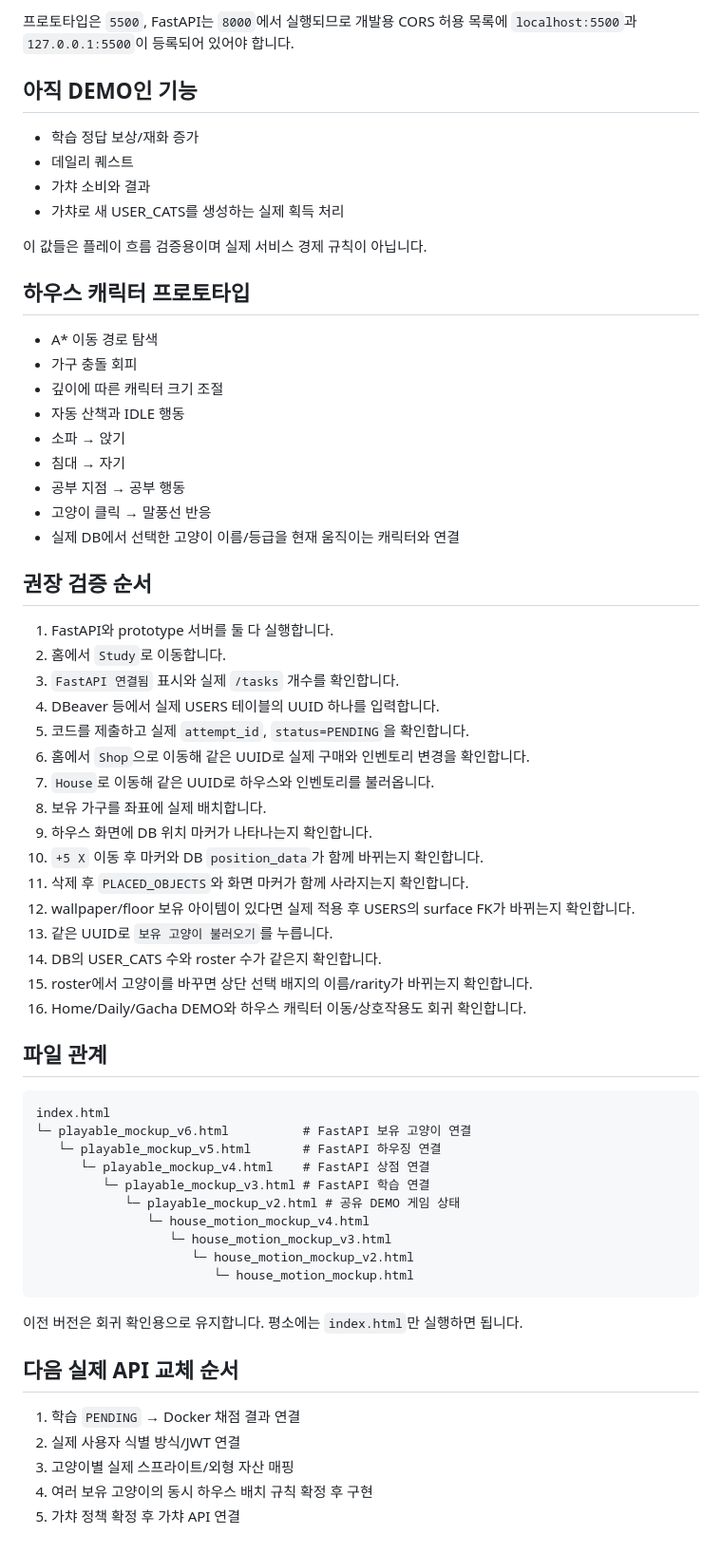
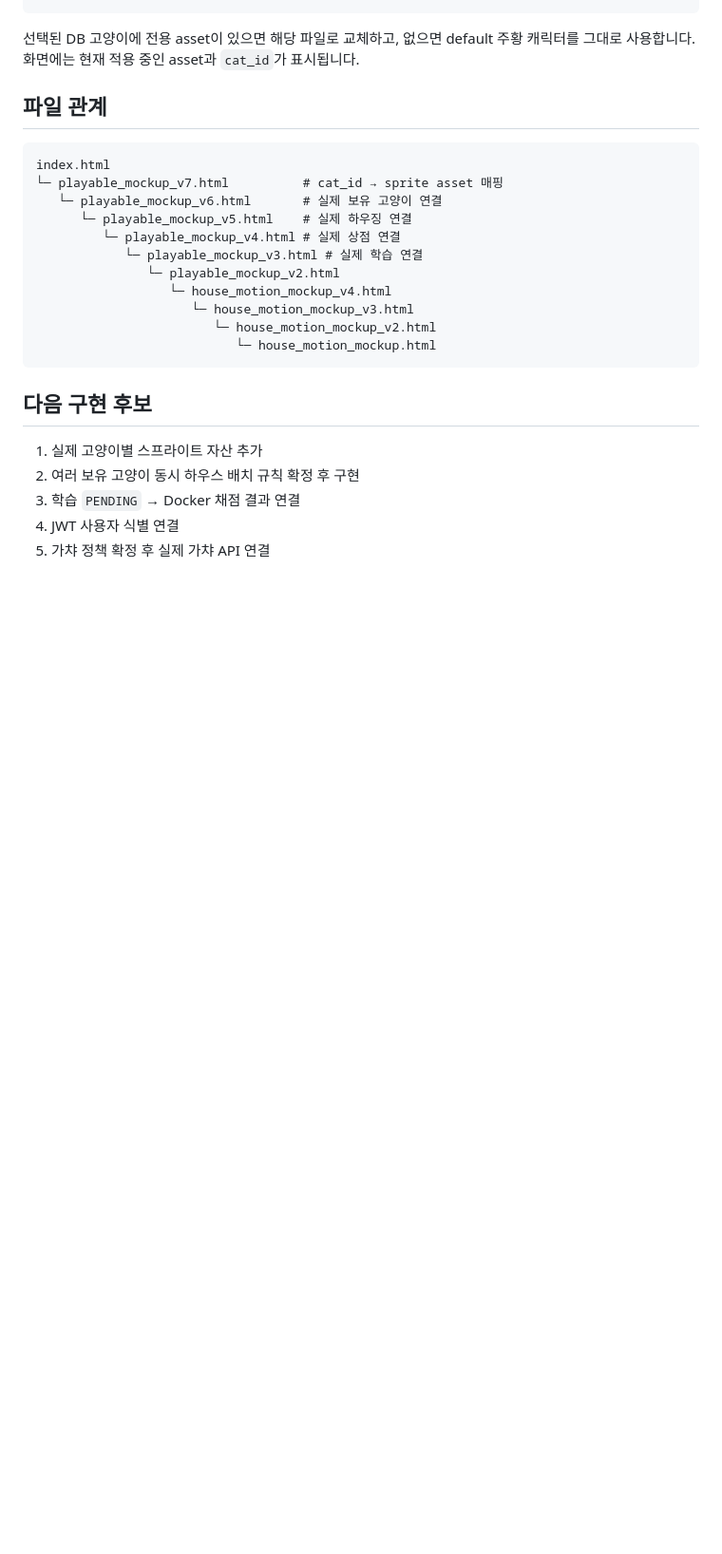
Before and after one commit to cyw0927/ax_project02_team1_cat_game, a Markdown page: prototype/README.md, the part around one of its changes. Shown at 95% size. Drawn GitHub-style; blank space fills up the shorter version.

````diff
--- a/prototype/README.md
+++ b/prototype/README.md
@@ -77,67 +73,26 @@ http://127.0.0.1:5500/
 
-프로토타입은 `5500`, FastAPI는 `8000`에서 실행되므로 개발용 CORS 허용 목록에 `localhost:5500`과 `127.0.0.1:5500`이 등록되어 있어야 합니다.
-
-## 아직 DEMO인 기능
-
-- 학습 정답 보상/재화 증가
-- 데일리 퀘스트
-- 가챠 소비와 결과
-- 가챠로 새 USER_CATS를 생성하는 실제 획득 처리
-
-이 값들은 플레이 흐름 검증용이며 실제 서비스 경제 규칙이 아닙니다.
-
-## 하우스 캐릭터 프로토타입
-
-- A* 이동 경로 탐색
-- 가구 충돌 회피
-- 깊이에 따른 캐릭터 크기 조절
-- 자동 산책과 IDLE 행동
-- 소파 → 앉기
-- 침대 → 자기
-- 공부 지점 → 공부 행동
-- 고양이 클릭 → 말풍선 반응
-- 실제 DB에서 선택한 고양이 이름/등급을 현재 움직이는 캐릭터와 연결
-
-## 권장 검증 순서
-
-1. FastAPI와 prototype 서버를 둘 다 실행합니다.
-2. 홈에서 `Study`로 이동합니다.
-3. `FastAPI 연결됨` 표시와 실제 `/tasks` 개수를 확인합니다.
-4. DBeaver 등에서 실제 USERS 테이블의 UUID 하나를 입력합니다.
-5. 코드를 제출하고 실제 `attempt_id`, `status=PENDING`을 확인합니다.
-6. 홈에서 `Shop`으로 이동해 같은 UUID로 실제 구매와 인벤토리 변경을 확인합니다.
-7. `House`로 이동해 같은 UUID로 하우스와 인벤토리를 불러옵니다.
-8. 보유 가구를 좌표에 실제 배치합니다.
-9. 하우스 화면에 DB 위치 마커가 나타나는지 확인합니다.
-10. `+5 X` 이동 후 마커와 DB `position_data`가 함께 바뀌는지 확인합니다.
-11. 삭제 후 `PLACED_OBJECTS`와 화면 마커가 함께 사라지는지 확인합니다.
-12. wallpaper/floor 보유 아이템이 있다면 실제 적용 후 USERS의 surface FK가 바뀌는지 확인합니다.
-13. 같은 UUID로 `보유 고양이 불러오기`를 누릅니다.
-14. DB의 USER_CATS 수와 roster 수가 같은지 확인합니다.
-15. roster에서 고양이를 바꾸면 상단 선택 배지의 이름/rarity가 바뀌는지 확인합니다.
-16. Home/Daily/Gacha DEMO와 하우스 캐릭터 이동/상호작용도 회귀 확인합니다.
+선택된 DB 고양이에 전용 asset이 있으면 해당 파일로 교체하고, 없으면 default 주황 캐릭터를 그대로 사용합니다. 화면에는 현재 적용 중인 asset과 `cat_id`가 표시됩니다.
 
 ## 파일 관계
 
 ```text
 index.html
-└─ playable_mockup_v6.html          # FastAPI 보유 고양이 연결
-   └─ playable_mockup_v5.html       # FastAPI 하우징 연결
-      └─ playable_mockup_v4.html    # FastAPI 상점 연결
-         └─ playable_mockup_v3.html # FastAPI 학습 연결
-            └─ playable_mockup_v2.html # 공유 DEMO 게임 상태
-               └─ house_motion_mockup_v4.html
-                  └─ house_motion_mockup_v3.html
-                     └─ house_motion_mockup_v2.html
-                        └─ house_motion_mockup.html
+└─ playable_mockup_v7.html          # cat_id → sprite asset 매핑
+   └─ playable_mockup_v6.html       # 실제 보유 고양이 연결
+      └─ playable_mockup_v5.html    # 실제 하우징 연결
+         └─ playable_mockup_v4.html # 실제 상점 연결
+            └─ playable_mockup_v3.html # 실제 학습 연결
+               └─ playable_mockup_v2.html
+                  └─ house_motion_mockup_v4.html
+                     └─ house_motion_mockup_v3.html
+                        └─ house_motion_mockup_v2.html
+                           └─ house_motion_mockup.html
 ```
 
-이전 버전은 회귀 확인용으로 유지합니다. 평소에는 `index.html`만 실행하면 됩니다.
+## 다음 구현 후보
 
-## 다음 실제 API 교체 순서
-
-1. 학습 `PENDING` → Docker 채점 결과 연결
-2. 실제 사용자 식별 방식/JWT 연결
-3. 고양이별 실제 스프라이트/외형 자산 매핑
-4. 여러 보유 고양이의 동시 하우스 배치 규칙 확정 후 구현
-5. 가챠 정책 확정 후 가챠 API 연결
+1. 실제 고양이별 스프라이트 자산 추가
+2. 여러 보유 고양이 동시 하우스 배치 규칙 확정 후 구현
+3. 학습 `PENDING` → Docker 채점 결과 연결
+4. JWT 사용자 식별 연결
+5. 가챠 정책 확정 후 실제 가챠 API 연결
````
Also changed, not shown: other parts of prototype/README.md (+42 -46 lines).
